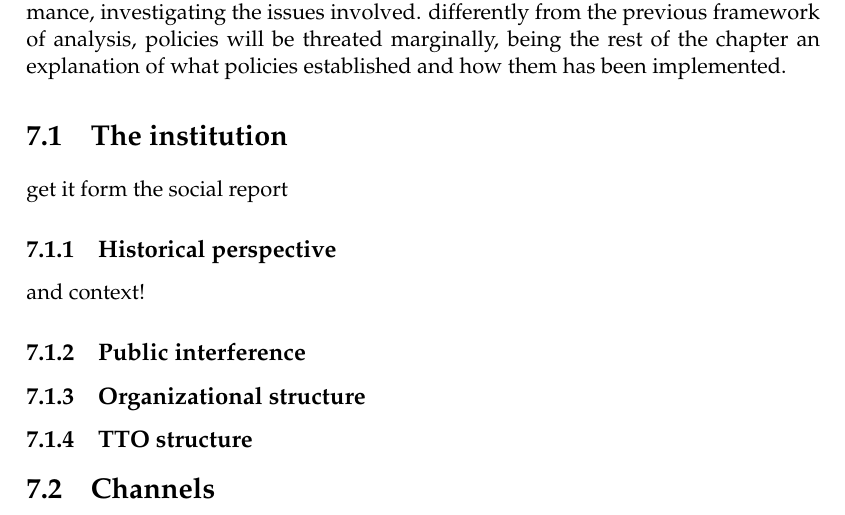
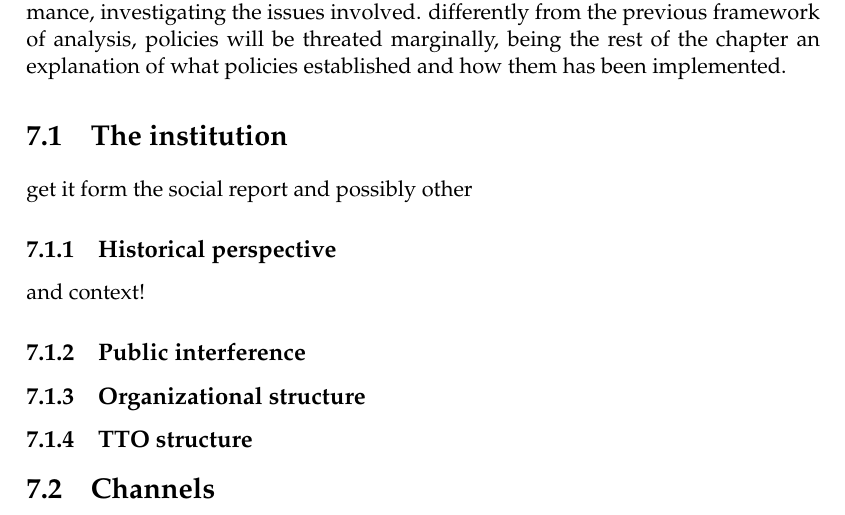
Before and after one commit to ONGmartino/thesis-latex, a LaTeX thesis (main.tex, which reads Chapters/Chapter7.tex): part of page 102 of 118, cut so that both start at the same text. Compiled offline with pdfLaTeX.

Commit message:
commit prova

```diff
--- a/Chapters/Chapter7.tex
+++ b/Chapters/Chapter7.tex
@@ -16,7 +16,7 @@ Lastly, will be dicussed the evaluation of this organization. on one hand, will
 
 \section{The institution}
 
-get it form the social report
+get it form the social report and possibly other
 
 \subsection{Historical perspective}
 
```
